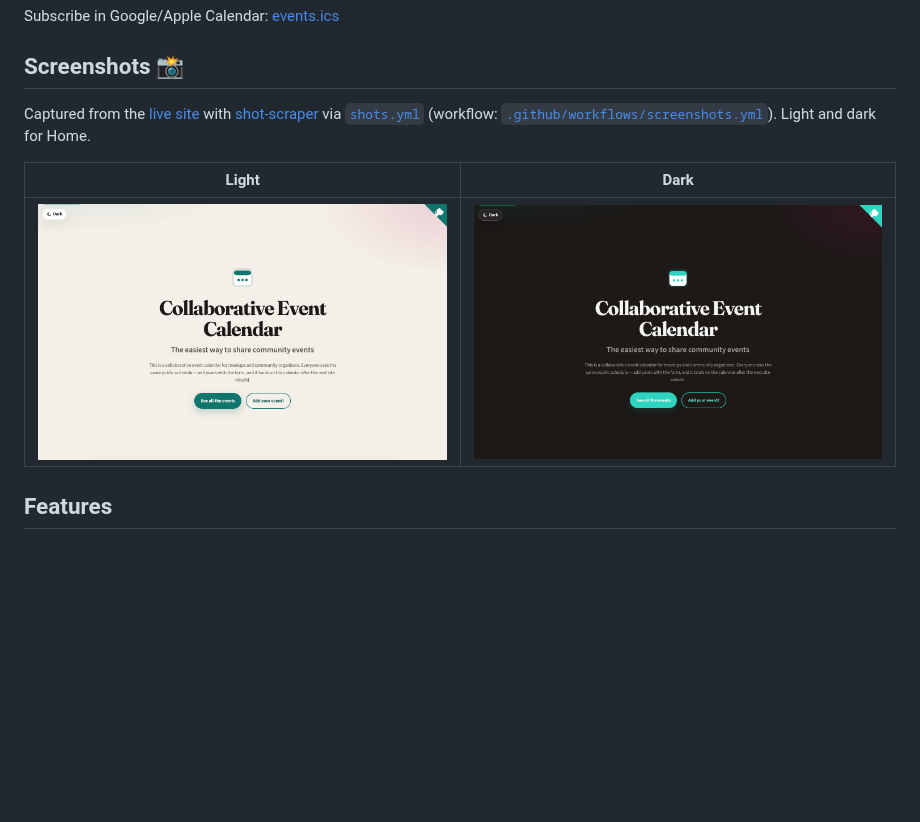
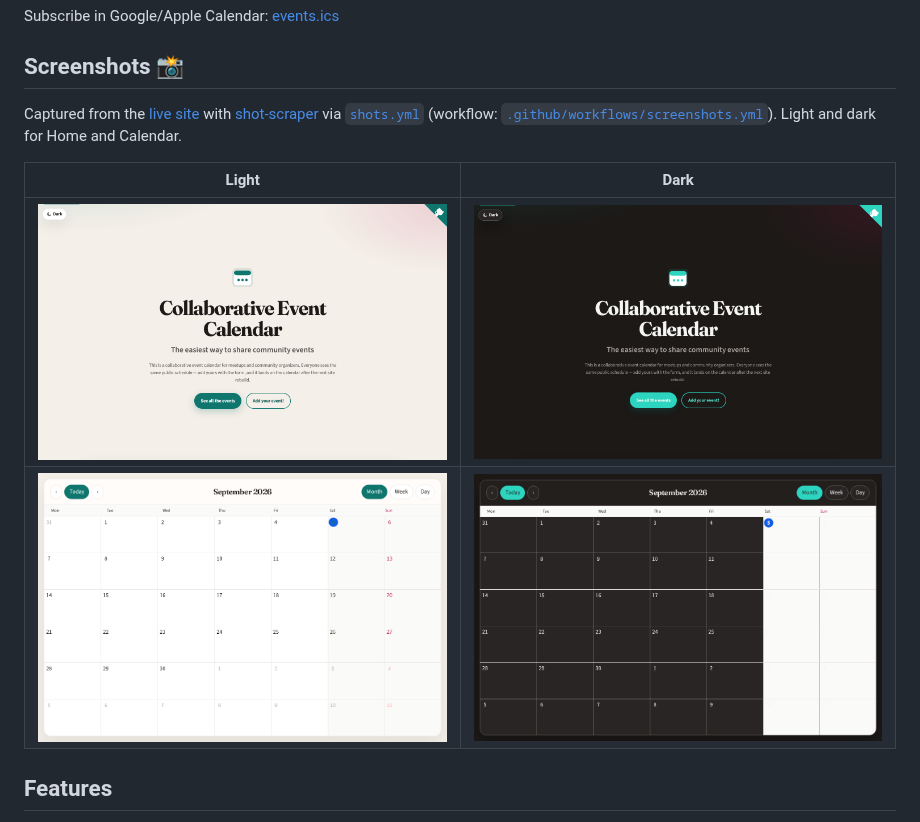
Before and after one commit to EmaSuriano/astro-collaborative-calendar-theme, a Markdown page: README.md, the part around the change. Drawn GitHub-style; pictures changed too: screenshots/calendar-dark.png (added), screenshots/calendar-light.png (added); blank space fills up the shorter version.

Commit message:
ci: add calendar widget screenshots to shots.yml

```diff
--- a/README.md
+++ b/README.md
@@ -12,11 +12,12 @@ Subscribe in Google/Apple Calendar: [events.ics](https://emasuriano.github.io/as
 
 ## Screenshots 📸
 
-Captured from the [live site](https://emasuriano.github.io/astro-collaborative-calendar-theme/) with [shot-scraper](https://github.com/simonw/shot-scraper) via [`shots.yml`](shots.yml) (workflow: [`.github/workflows/screenshots.yml`](.github/workflows/screenshots.yml)). Light and dark for Home.
+Captured from the [live site](https://emasuriano.github.io/astro-collaborative-calendar-theme/) with [shot-scraper](https://github.com/simonw/shot-scraper) via [`shots.yml`](shots.yml) (workflow: [`.github/workflows/screenshots.yml`](.github/workflows/screenshots.yml)). Light and dark for Home and Calendar.
 
 | Light | Dark |
 | ----- | ---- |
 | ![Home - Light](screenshots/home-light.png) | ![Home - Dark](screenshots/home-dark.png) |
+| ![Calendar - Light](screenshots/calendar-light.png) | ![Calendar - Dark](screenshots/calendar-dark.png) |
 
 ## Features
 
```
Also changed, not shown: 1 other file.
